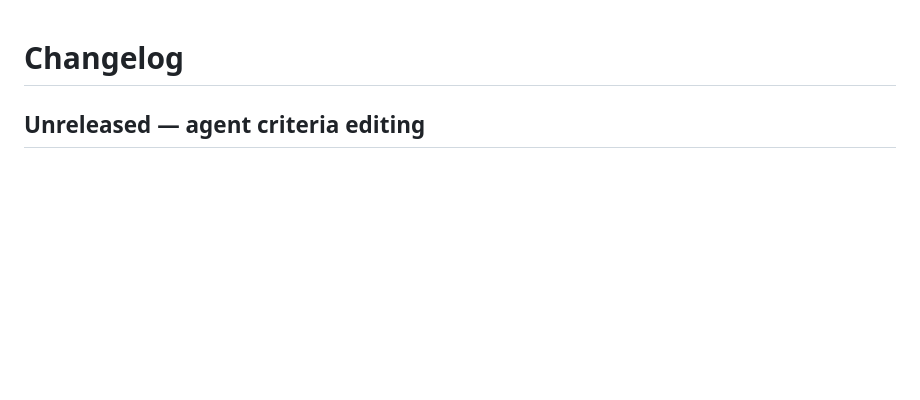
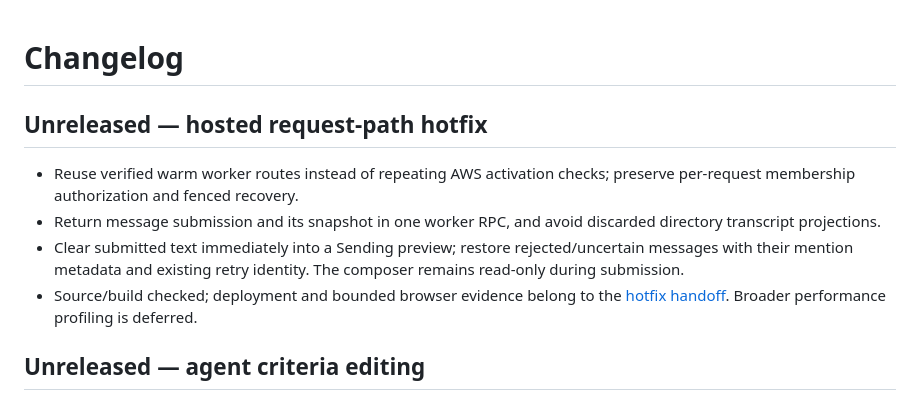
Before and after one commit to dispatchlabs-ai/dispatch, a Markdown page: packages/web/CHANGELOG.md, the part around the change. Drawn GitHub-style; blank space fills up the shorter version.

Commit message:
Record hotfix source delivery and final build evidence

```diff
--- a/packages/web/CHANGELOG.md
+++ b/packages/web/CHANGELOG.md
@@ -1,4 +1,11 @@
 # Changelog
+
+## Unreleased — hosted request-path hotfix
+
+- Reuse verified warm worker routes instead of repeating AWS activation checks; preserve per-request membership authorization and fenced recovery.
+- Return message submission and its snapshot in one worker RPC, and avoid discarded directory transcript projections.
+- Clear submitted text immediately into a Sending preview; restore rejected/uncertain messages with their mention metadata and existing retry identity. The composer remains read-only during submission.
+- Source/build checked; deployment and bounded browser evidence belong to the [hotfix handoff](docs/handoff.md#hosted-request-path-hotfix--october-9-2026). Broader performance profiling is deferred.
 
 ## Unreleased — agent criteria editing
 
```
Also changed, not shown: 1 other file.
